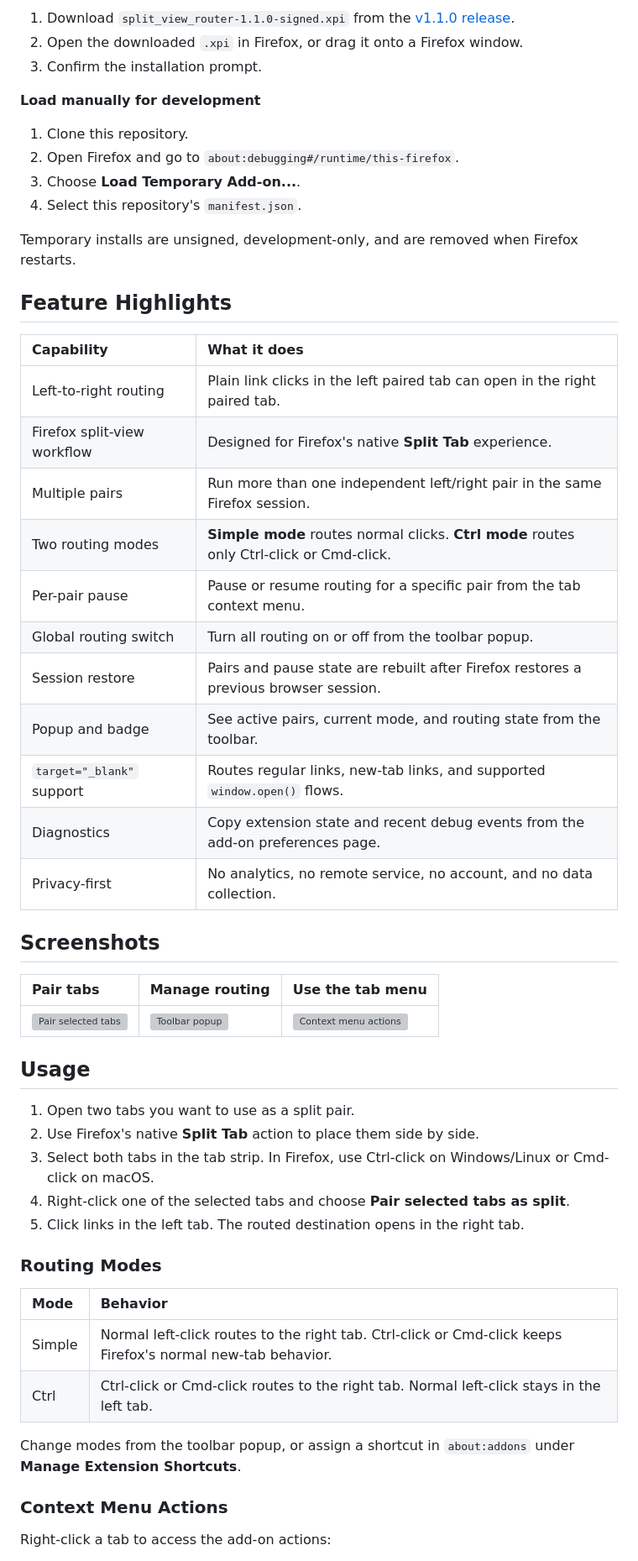
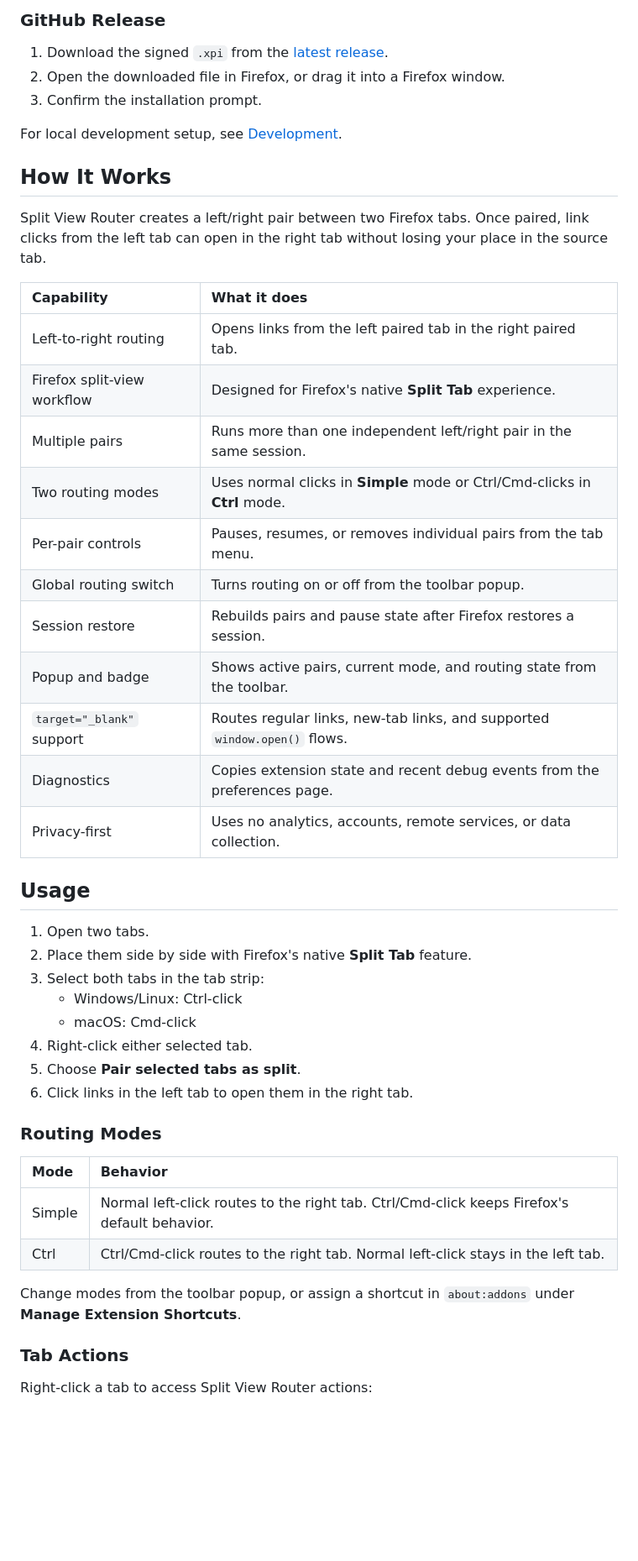
Before and after one commit to neuralrift/split-view-router-firefox, a Markdown page: README.md, the part around one of its changes. Shown at 84% size. GitHub-like rendering; blank space fills up the shorter version; grey boxes are pictures that could not be loaded.

Commit message:
docs: refresh README navigation and install flow

```diff
--- a/README.md
+++ b/README.md
@@ -21,57 +36,54 @@ Split View Router lets you pair two Firefox tabs, then route link clicks from th
 
-1. Download `split_view_router-1.1.0-signed.xpi` from the [v1.1.0 release](https://github.com/neuralrift/split-view-router-firefox/releases/tag/v1.1.0).
-2. Open the downloaded `.xpi` in Firefox, or drag it onto a Firefox window.
+### GitHub Release
+
+1. Download the signed `.xpi` from the [latest release](https://github.com/neuralrift/split-view-router-firefox/releases).
+2. Open the downloaded file in Firefox, or drag it into a Firefox window.
 3. Confirm the installation prompt.
 
-**Load manually for development**
+For local development setup, see [Development](#development).
 
-1. Clone this repository.
-2. Open Firefox and go to `about:debugging#/runtime/this-firefox`.
-3. Choose **Load Temporary Add-on...**.
-4. Select this repository's `manifest.json`.
+## How It Works
 
-Temporary installs are unsigned, development-only, and are removed when Firefox restarts.
-
-## Feature Highlights
+Split View Router creates a left/right pair between two Firefox tabs. Once
+paired, link clicks from the left tab can open in the right tab without losing
+your place in the source tab.
 
 | Capability | What it does |
 | :--- | :--- |
-| Left-to-right routing | Plain link clicks in the left paired tab can open in the right paired tab. |
+| Left-to-right routing | Opens links from the left paired tab in the right paired tab. |
 | Firefox split-view workflow | Designed for Firefox's native **Split Tab** experience. |
-| Multiple pairs | Run more than one independent left/right pair in the same Firefox session. |
-| Two routing modes | **Simple mode** routes normal clicks. **Ctrl mode** routes only Ctrl-click or Cmd-click. |
-| Per-pair pause | Pause or resume routing for a specific pair from the tab context menu. |
-| Global routing switch | Turn all routing on or off from the toolbar popup. |
-| Session restore | Pairs and pause state are rebuilt after Firefox restores a previous browser session. |
-| Popup and badge | See active pairs, current mode, and routing state from the toolbar. |
+| Multiple pairs | Runs more than one independent left/right pair in the same session. |
+| Two routing modes | Uses normal clicks in **Simple** mode or Ctrl/Cmd-clicks in **Ctrl** mode. |
+| Per-pair controls | Pauses, resumes, or removes individual pairs from the tab menu. |
+| Global routing switch | Turns routing on or off from the toolbar popup. |
+| Session restore | Rebuilds pairs and pause state after Firefox restores a session. |
+| Popup and badge | Shows active pairs, current mode, and routing state from the toolbar. |
 | `target="_blank"` support | Routes regular links, new-tab links, and supported `window.open()` flows. |
-| Diagnostics | Copy extension state and recent debug events from the add-on preferences page. |
-| Privacy-first | No analytics, no remote service, no account, and no data collection. |
-
-## Screenshots
-
-| Pair tabs | Manage routing | Use the tab menu |
-| :--- | :--- | :--- |
-| ![Pair selected tabs](screenshots/promo2.png) | ![Toolbar popup](screenshots/promo3.png) | ![Context menu actions](screenshots/promo4.png) |
+| Diagnostics | Copies extension state and recent debug events from the preferences page. |
+| Privacy-first | Uses no analytics, accounts, remote services, or data collection. |
 
 ## Usage
 
-1. Open two tabs you want to use as a split pair.
-2. Use Firefox's native **Split Tab** action to place them side by side.
-3. Select both tabs in the tab strip. In Firefox, use Ctrl-click on Windows/Linux or Cmd-click on macOS.
-4. Right-click one of the selected tabs and choose **Pair selected tabs as split**.
-5. Click links in the left tab. The routed destination opens in the right tab.
+1. Open two tabs.
+2. Place them side by side with Firefox's native **Split Tab** feature.
+3. Select both tabs in the tab strip:
+   - Windows/Linux: Ctrl-click
+   - macOS: Cmd-click
+4. Right-click either selected tab.
+5. Choose **Pair selected tabs as split**.
+6. Click links in the left tab to open them in the right tab.
 
 ### Routing Modes
 
 | Mode | Behavior |
 | :--- | :--- |
-| Simple | Normal left-click routes to the right tab. Ctrl-click or Cmd-click keeps Firefox's normal new-tab behavior. |
-| Ctrl | Ctrl-click or Cmd-click routes to the right tab. Normal left-click stays in the left tab. |
+| Simple | Normal left-click routes to the right tab. Ctrl/Cmd-click keeps Firefox's default behavior. |
+| Ctrl | Ctrl/Cmd-click routes to the right tab. Normal left-click stays in the left tab. |
 
-Change modes from the toolbar popup, or assign a shortcut in `about:addons` under **Manage Extension Shortcuts**.
+Change modes from the toolbar popup, or assign a shortcut in `about:addons`
+under **Manage Extension Shortcuts**.
 
-### Context Menu Actions
+### Tab Actions
 
-Right-click a tab to access the add-on actions:
+Right-click a tab to access Split View Router actions:
 
```
Also changed, not shown: other parts of README.md (+68 -18 lines).
